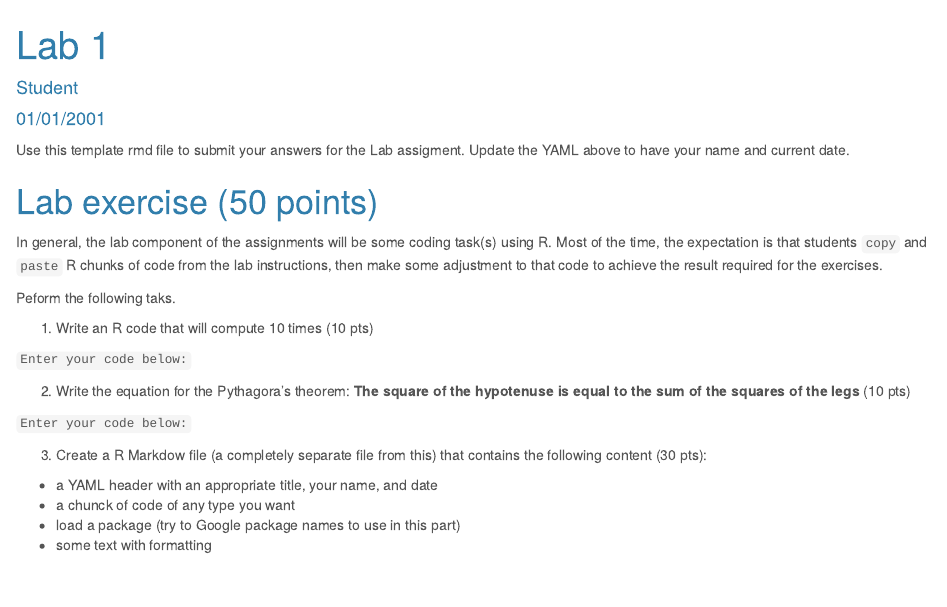
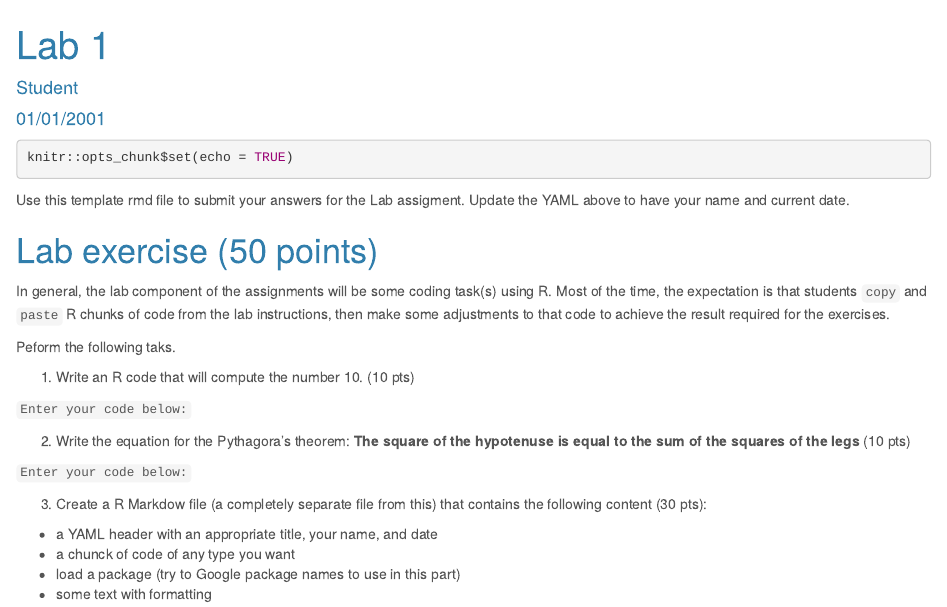
Before and after one commit to bsosnovski/MA336-Stats-Labs, an R Markdown document (1_R_Markdown/Lab1.rmd): the page in a window 1100 px wide, from its top. Rendered offline with R 4.5, knitr and Pandoc, with nearby package versions.

Commit message:
Update Lab1.rmd

````diff
--- a/1_R_Markdown/Lab1.rmd
+++ b/1_R_Markdown/Lab1.rmd
@@ -8,7 +8,7 @@ output:
 ---
 
 
-```{r setup, include=FALSE, warning = FALSE, message=FALSE}
+```{r setup}
 knitr::opts_chunk$set(echo = TRUE)
 
 ```
@@ -18,11 +18,11 @@ Use this template rmd file to submit your answers for the Lab assigment. Update
 
 # Lab exercise (50 points)
 
-In general, the lab component of the assignments will be some coding task(s) using R. Most of the time, the expectation is that students `copy` and `paste` R chunks of code from the lab instructions, then make some adjustment to that code to achieve the result required for the exercises.
+In general, the lab component of the assignments will be some coding task(s) using R. Most of the time, the expectation is that students `copy` and `paste` R chunks of code from the lab instructions, then make some adjustments to that code to achieve the result required for the exercises.
 
 Peform the following taks.
 
-1. Write an R code that will compute 10 times (10 pts)
+1. Write an R code that will compute the number 10. (10 pts)
 
 `Enter your code below:`
 
````
